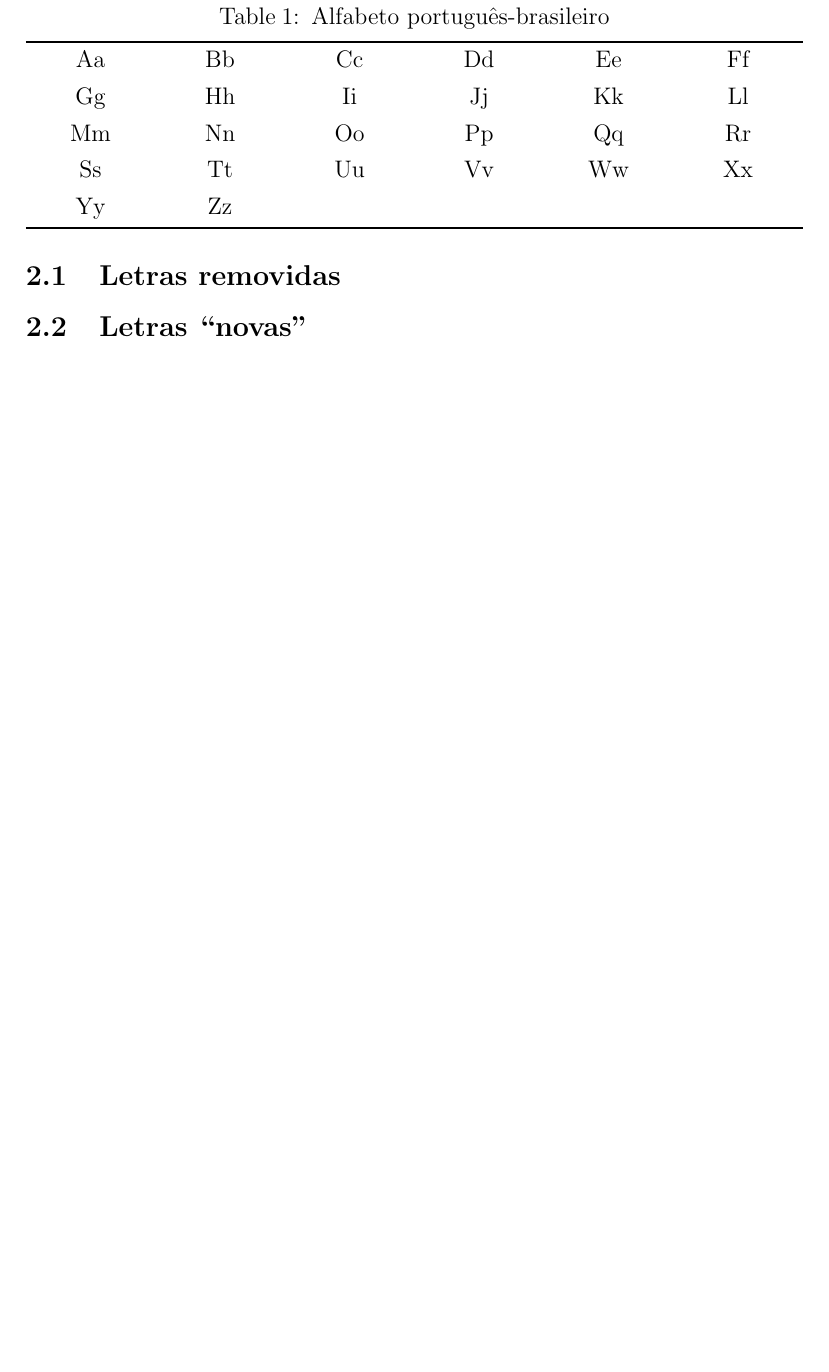
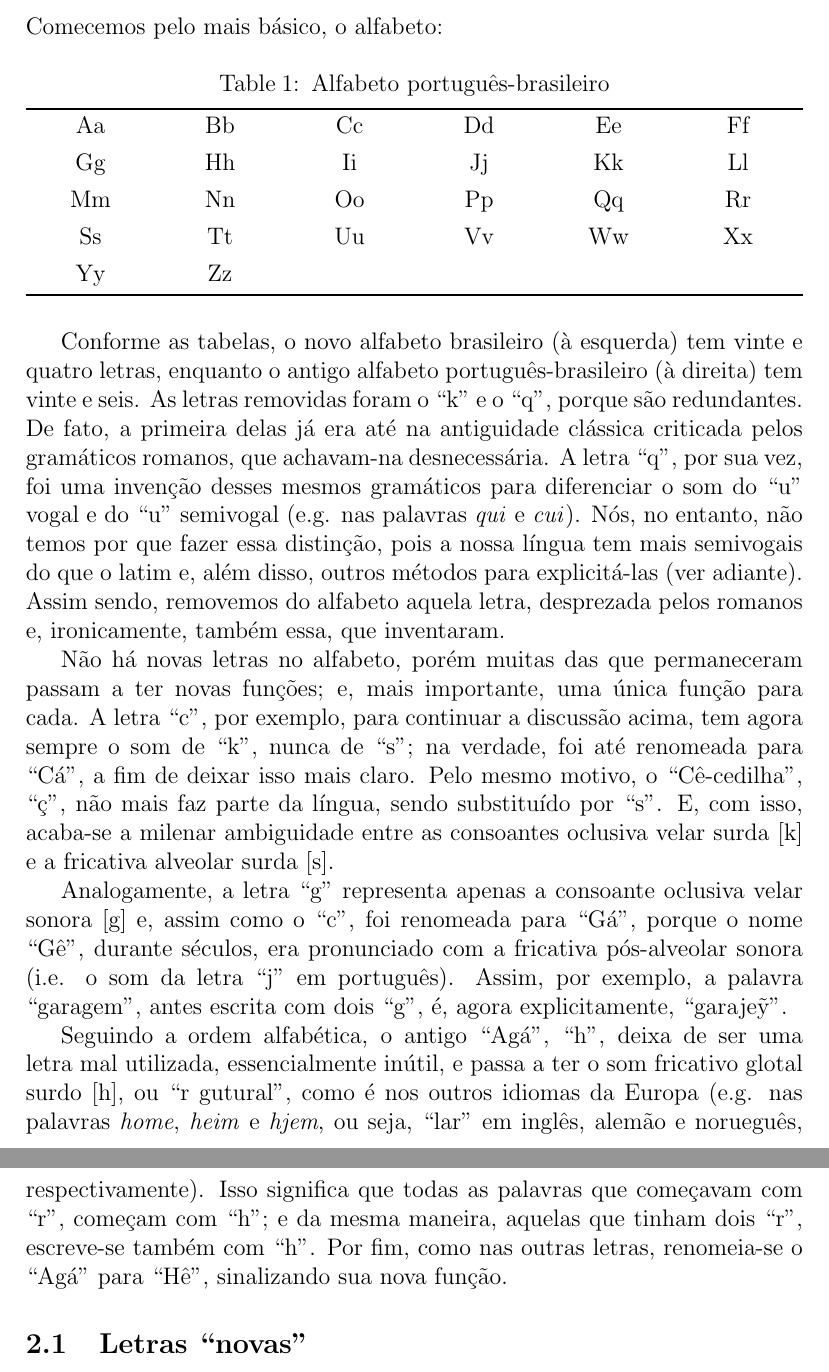
Before and after one commit to CaoBittencourt/pt-br-fn, a LaTeX document (books/latex/manual/manual.tex): part of page 6 of 8 before the commit and two parts of pages 6 and 8 of 10 after it, the two joined at a grey line, cut at the place of the change, the shorter picture padded with empty space. Compiled offline with pdfLaTeX.

Commit message:
alphabet

```diff
--- a/books/latex/manual/manual.tex
+++ b/books/latex/manual/manual.tex
@@ -29,9 +29,18 @@
 
     \newpage
     \section{Alfabeto}
+    Comecemos pelo mais básico, o alfabeto:
+
     \PtTableAbc
 
-    \subsection{Letras removidas}
+    Conforme as tabelas, o novo alfabeto brasileiro (à esquerda) tem vinte e quatro letras, enquanto o antigo alfabeto português-brasileiro (à direita) tem vinte e seis. As letras removidas foram o ``k" e o ``q", porque são redundantes. De fato, a primeira delas já era até na antiguidade clássica criticada pelos gramáticos romanos, que achavam-na desnecessária. A letra ``q", por sua vez, foi uma invenção desses mesmos gramáticos para diferenciar o som do ``u" vogal e do ``u" semivogal (e.g. nas palavras \textit{qui} e \textit{cui}). Nós, no entanto, não temos por que fazer essa distinção, pois a nossa língua tem mais semivogais do que o latim e, além disso, outros métodos para explicitá-las (ver adiante). Assim sendo, removemos do alfabeto aquela letra, desprezada pelos romanos e, ironicamente, também essa, que inventaram.
+
+    Não há novas letras no alfabeto, porém muitas das que permaneceram passam a ter novas funções; e, mais importante, uma única função para cada. A letra ``c'', por exemplo, para continuar a discussão acima, tem agora sempre o som de ``k'', nunca de ``s''; na verdade, foi até renomeada para ``Cá'', a fim de deixar isso mais claro. Pelo mesmo motivo, o ``Cê-cedilha'', ``ç'', não mais faz parte da língua, sendo substituído por ``s''. E, com isso, acaba-se a milenar ambiguidade entre as consoantes oclusiva velar surda [k] e a fricativa alveolar surda [s].
+
+    Analogamente, a letra ``g'' representa apenas a consoante oclusiva velar sonora [g] e, assim como o ``c'', foi renomeada para ``Gá'', porque o nome ``Gê'', durante séculos, era pronunciado com a fricativa pós-alveolar sonora (i.e. o som da letra ``j'' em português). Assim, por exemplo, a palavra ``garagem'', antes escrita com dois ``g'', é, agora explicitamente, ``garaje\~y''.
+
+    Seguindo a ordem alfabética, o antigo ``Agá'', ``h'', deixa de ser uma letra mal utilizada, essencialmente inútil, e passa a ter o som fricativo glotal surdo [h], ou ``r gutural", como é nos outros idiomas da Europa (e.g. nas palavras \textit{home}, \textit{heim} e \textit{hjem}, ou seja, ``lar'' em inglês, alemão e norueguês, respectivamente). Isso significa que todas as palavras que começavam com ``r'', começam com ``h''; e da mesma maneira, aquelas que tinham dois ``r'', escreve-se também com ``h''. Por fim, como nas outras letras, renomeia-se o ``Agá'' para ``Hê'', sinalizando sua nova função.
+
     \subsection{Letras ``novas''}
 
     \section{Vogais}
```
Also changed, not shown: books/latex/manual/manual.pdf, books/latex/manual/manual.tex (1 more changed lines), 1 other file.
